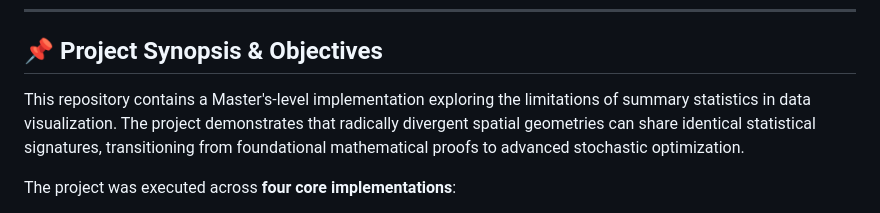
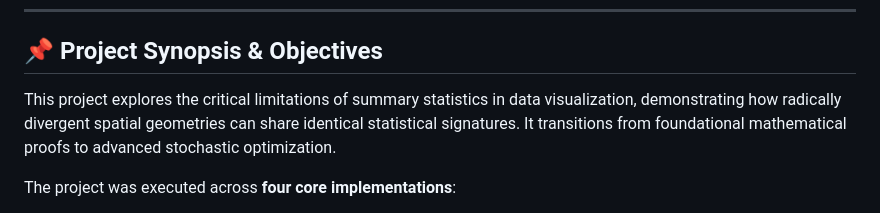
Before and after one commit to Anniendl/Same-Stats-Different-Graphs, a Markdown page: README.md, the part around the change. Drawn GitHub-style.

```diff
--- a/README.md
+++ b/README.md
@@ -11,7 +11,7 @@
 
 ## 📌 Project Synopsis & Objectives
 
-This repository contains a Master's-level implementation exploring the limitations of summary statistics in data visualization. The project demonstrates that radically divergent spatial geometries can share identical statistical signatures, transitioning from foundational mathematical proofs to advanced stochastic optimization.
+This project explores the critical limitations of summary statistics in data visualization, demonstrating how radically divergent spatial geometries can share identical statistical signatures. It transitions from foundational mathematical proofs to advanced stochastic optimization.
 
 The project was executed across **four core implementations**:
 1. **Pure NumPy Statistical Engineering:** Computing Mean, Variance, Pearson correlation ($r$), and Ordinary Least Squares (OLS) regression strictly using pure NumPy, prohibiting "black-box" libraries (e.g., SciPy, scikit-learn).
```
